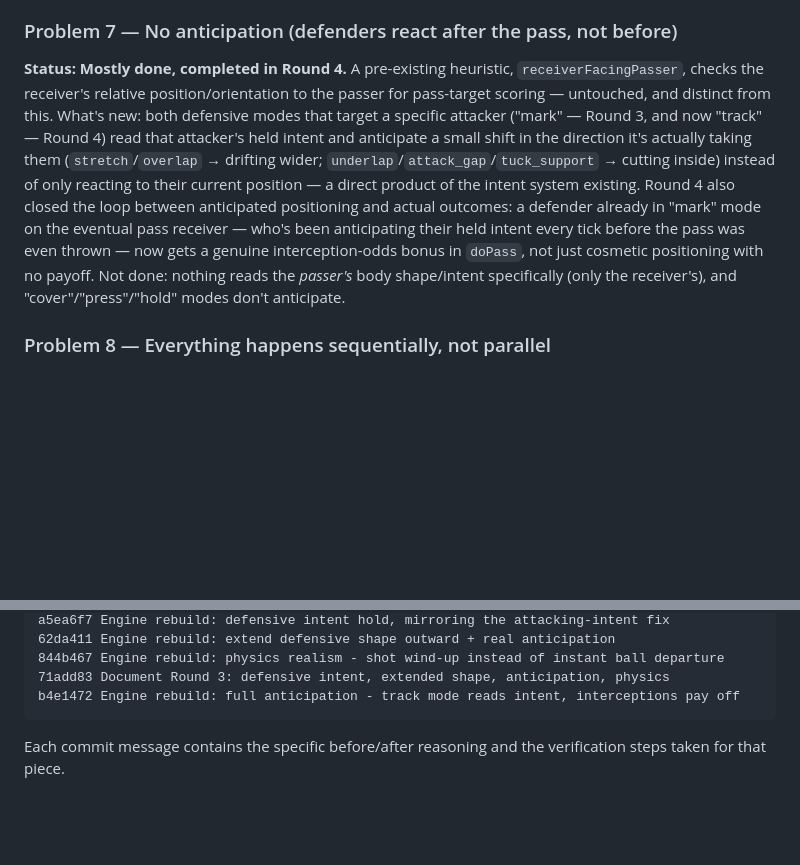
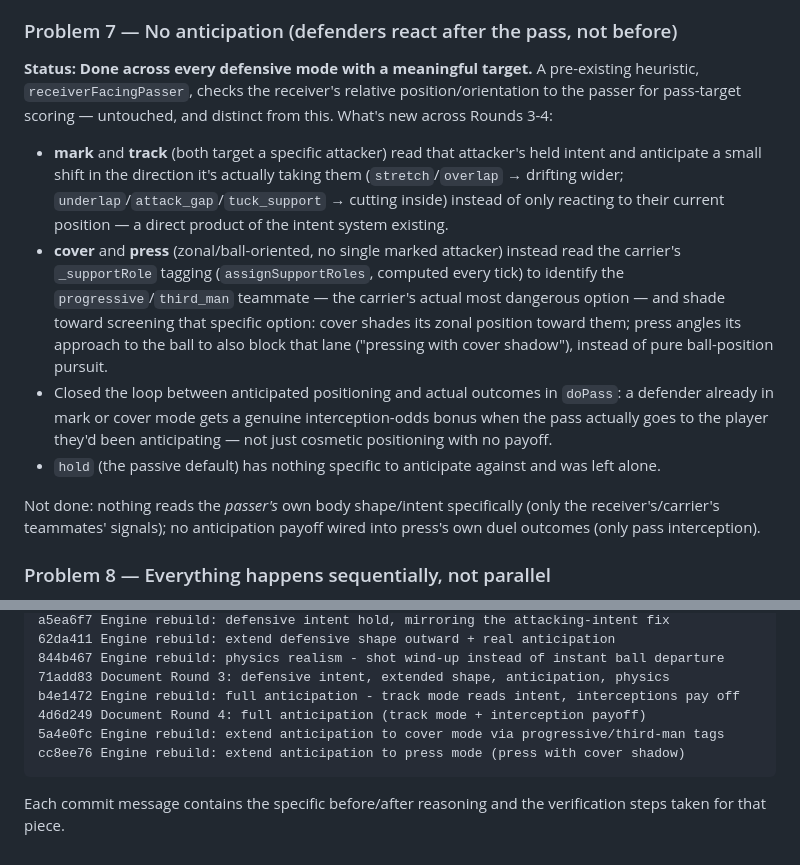
Before and after one commit to tathagatamunshi97/FantasyFootballSimulator, a Markdown page: ENGINE_REBUILD_SUMMARY.md, 2 parts joined by grey strips. Drawn GitHub-style; blank space fills up the shorter version.

Commit message:
Document full anticipation completion across mark/track/cover/press modes

````diff
--- a/ENGINE_REBUILD_SUMMARY.md
+++ b/ENGINE_REBUILD_SUMMARY.md
@@ -120,21 +120,33 @@ AM still has three of its own sine oscillations, left untouched (different
 role, out of scope for this slice). ST/CM/FB positioning is untouched.
 
 ### Problem 7 — No anticipation (defenders react after the pass, not before)
-**Status: Mostly done, completed in Round 4.** A pre-existing heuristic,
-`receiverFacingPasser`, checks the receiver's relative position/orientation to
-the passer for pass-target scoring — untouched, and distinct from this.
-What's new: both defensive modes that target a specific attacker ("mark" —
-Round 3, and now "track" — Round 4) read that attacker's held intent and
-anticipate a small shift in the direction it's actually taking them
-(`stretch`/`overlap` → drifting wider; `underlap`/`attack_gap`/`tuck_support`
-→ cutting inside) instead of only reacting to their current position — a
-direct product of the intent system existing. Round 4 also closed the loop
-between anticipated positioning and actual outcomes: a defender already in
-"mark" mode on the eventual pass receiver — who's been anticipating their
-held intent every tick before the pass was even thrown — now gets a genuine
-interception-odds bonus in `doPass`, not just cosmetic positioning with no
-payoff. Not done: nothing reads the *passer's* body shape/intent specifically
-(only the receiver's), and "cover"/"press"/"hold" modes don't anticipate.
+**Status: Done across every defensive mode with a meaningful target.** A
+pre-existing heuristic, `receiverFacingPasser`, checks the receiver's relative
+position/orientation to the passer for pass-target scoring — untouched, and
+distinct from this. What's new across Rounds 3-4:
+- **mark** and **track** (both target a specific attacker) read that
+  attacker's held intent and anticipate a small shift in the direction it's
+  actually taking them (`stretch`/`overlap` → drifting wider;
+  `underlap`/`attack_gap`/`tuck_support` → cutting inside) instead of only
+  reacting to their current position — a direct product of the intent system
+  existing.
+- **cover** and **press** (zonal/ball-oriented, no single marked attacker)
+  instead read the carrier's `_supportRole` tagging (`assignSupportRoles`,
+  computed every tick) to identify the `progressive`/`third_man` teammate —
+  the carrier's actual most dangerous option — and shade toward screening
+  that specific option: cover shades its zonal position toward them; press
+  angles its approach to the ball to also block that lane ("pressing with
+  cover shadow"), instead of pure ball-position pursuit.
+- Closed the loop between anticipated positioning and actual outcomes in
+  `doPass`: a defender already in mark or cover mode gets a genuine
+  interception-odds bonus when the pass actually goes to the player they'd
+  been anticipating — not just cosmetic positioning with no payoff.
+- `hold` (the passive default) has nothing specific to anticipate against
+  and was left alone.
+
+Not done: nothing reads the *passer's* own body shape/intent specifically
+(only the receiver's/carrier's teammates' signals); no anticipation payoff
+wired into press's own duel outcomes (only pass interception).
 
 ### Problem 8 — Everything happens sequentially, not parallel
 **Status: Partial, with an important framing caveat.** The engine is
@@ -335,6 +347,9 @@ a5ea6f7 Engine rebuild: defensive intent hold, mirroring the attacking-intent fi
 844b467 Engine rebuild: physics realism - shot wind-up instead of instant ball departure
 71add83 Document Round 3: defensive intent, extended shape, anticipation, physics
 b4e1472 Engine rebuild: full anticipation - track mode reads intent, interceptions pay off
+4d6d249 Document Round 4: full anticipation (track mode + interception payoff)
+5a4e0fc Engine rebuild: extend anticipation to cover mode via progressive/third-man tags
+cc8ee76 Engine rebuild: extend anticipation to press mode (press with cover shadow)
 ```
 
 Each commit message contains the specific before/after reasoning and the
````
